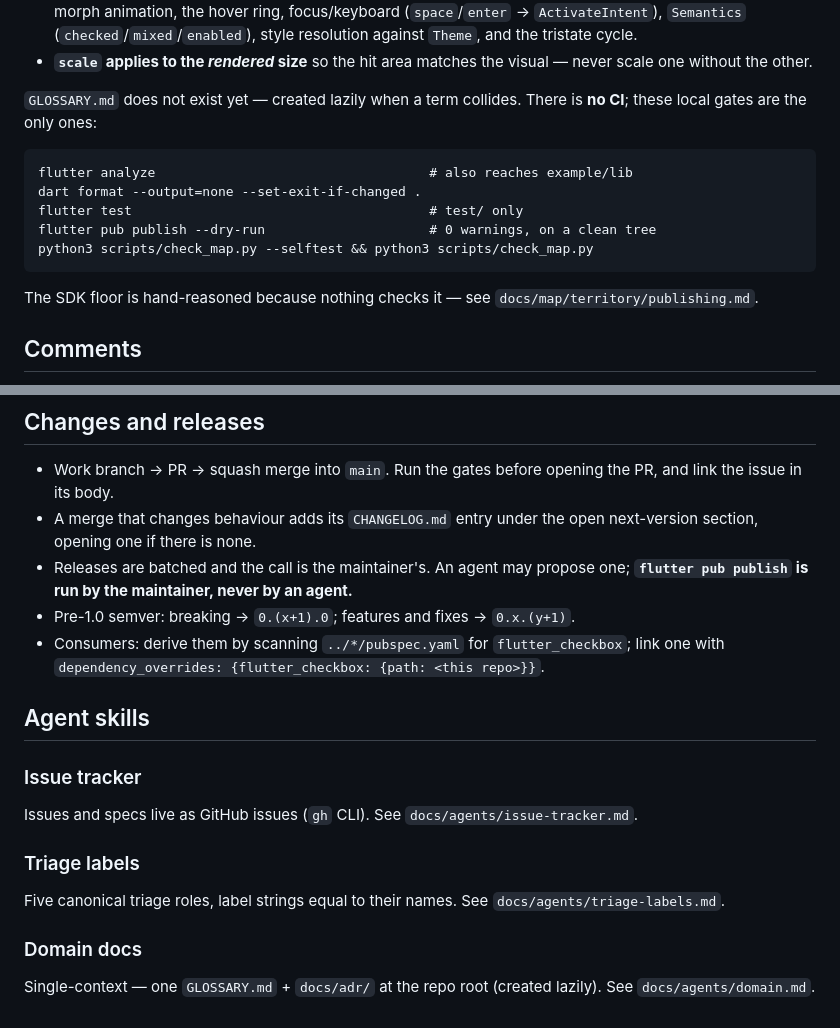
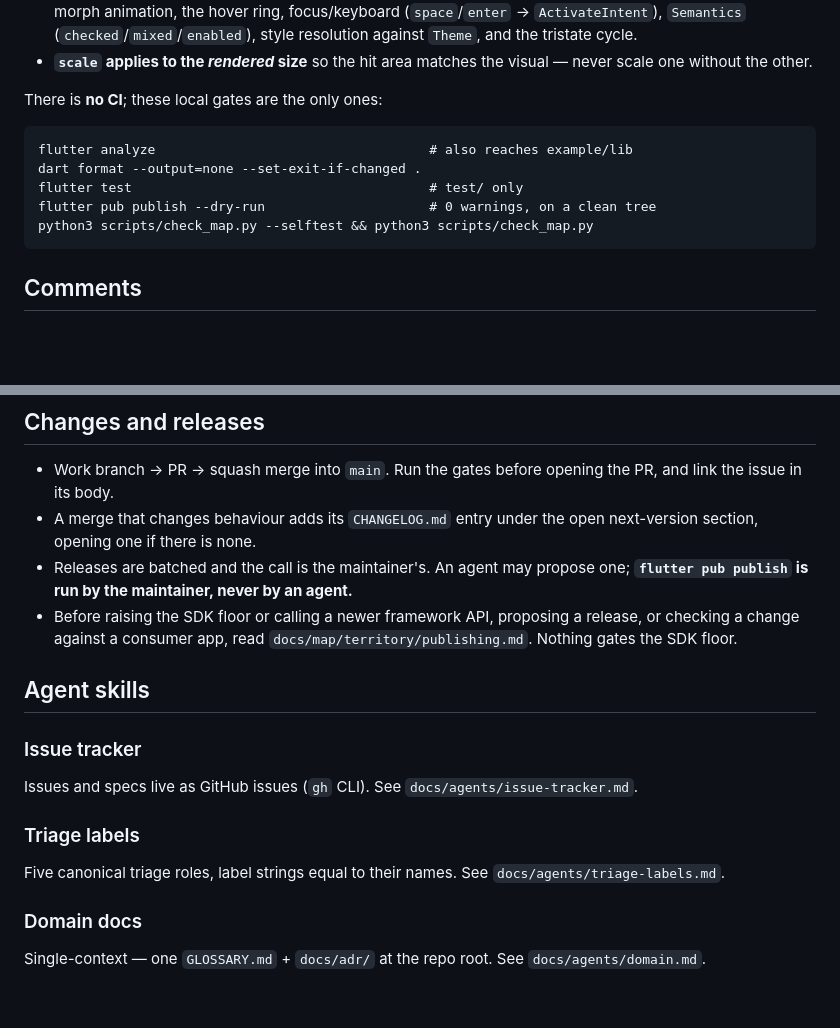
Before and after one commit to kihyun1998/flutter_checkbox, a Markdown page: CLAUDE.md, 2 parts joined by grey strips. Drawn GitHub-style; blank space fills up the shorter version.

Commit message:
docs(claude): winnow CLAUDE.md, move release detail to publishing note
CLAUDE.md 79 -> 75 lines (3693 -> 3463 bytes).

- Drop the GLOSSARY.md line and the "(created lazily)" aside: `ls`
  answers the first, docs/agents/domain.md already holds the rule.
- Move the pre-1.0 semver rule and the consumer-discovery recipe to
  docs/map/territory/publishing.md (Design model); only release and
  consumer-check runs need them.
- Fold the SDK-floor pointer into one triggered pointer to that note.

Co-Authored-By: Claude Opus 5.5 <noreply@anthropic.com>
Claude-Session: https://claude.ai/code/session_014EUWkahpfrYV1QuMnYiHNh

````diff
--- a/CLAUDE.md
+++ b/CLAUDE.md
@@ -30,8 +30,7 @@ rendering at any size.
 - **`scale` applies to the *rendered* size** so the hit area matches the visual —
   never scale one without the other.
 
-`GLOSSARY.md` does not exist yet — created lazily when a term collides. There is
-**no CI**; these local gates are the only ones:
+There is **no CI**; these local gates are the only ones:
 
 ```
 flutter analyze                                   # also reaches example/lib
@@ -40,9 +39,6 @@ flutter test                                      # test/ only
 flutter pub publish --dry-run                     # 0 warnings, on a clean tree
 python3 scripts/check_map.py --selftest && python3 scripts/check_map.py
 ```
-
-The SDK floor is hand-reasoned because nothing checks it — see
-`docs/map/territory/publishing.md`.
 
 ## Comments
 
@@ -60,9 +56,9 @@ first (`decant`).
   next-version section, opening one if there is none.
 - Releases are batched and the call is the maintainer's. An agent may propose
   one; **`flutter pub publish` is run by the maintainer, never by an agent.**
-- Pre-1.0 semver: breaking → `0.(x+1).0`; features and fixes → `0.x.(y+1)`.
-- Consumers: derive them by scanning `../*/pubspec.yaml` for `flutter_checkbox`;
-  link one with `dependency_overrides: {flutter_checkbox: {path: <this repo>}}`.
+- Before raising the SDK floor or calling a newer framework API, proposing a
+  release, or checking a change against a consumer app, read
+  `docs/map/territory/publishing.md`. Nothing gates the SDK floor.
 
 ## Agent skills
 
@@ -76,4 +72,4 @@ Five canonical triage roles, label strings equal to their names. See `docs/agent
 
 ### Domain docs
 
-Single-context — one `GLOSSARY.md` + `docs/adr/` at the repo root (created lazily). See `docs/agents/domain.md`.
+Single-context — one `GLOSSARY.md` + `docs/adr/` at the repo root. See `docs/agents/domain.md`.
````
Also changed, not shown: 1 other file.
